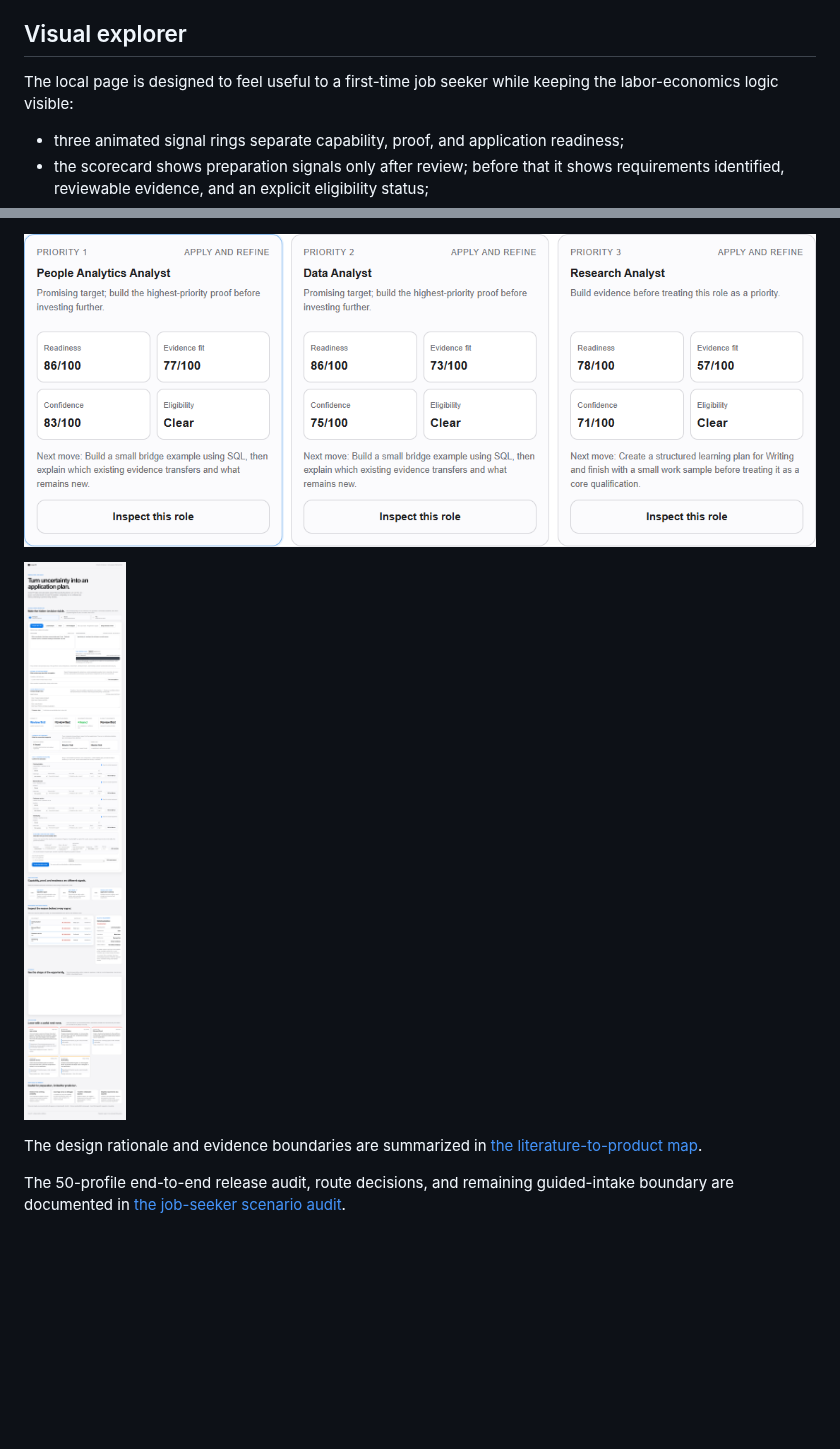
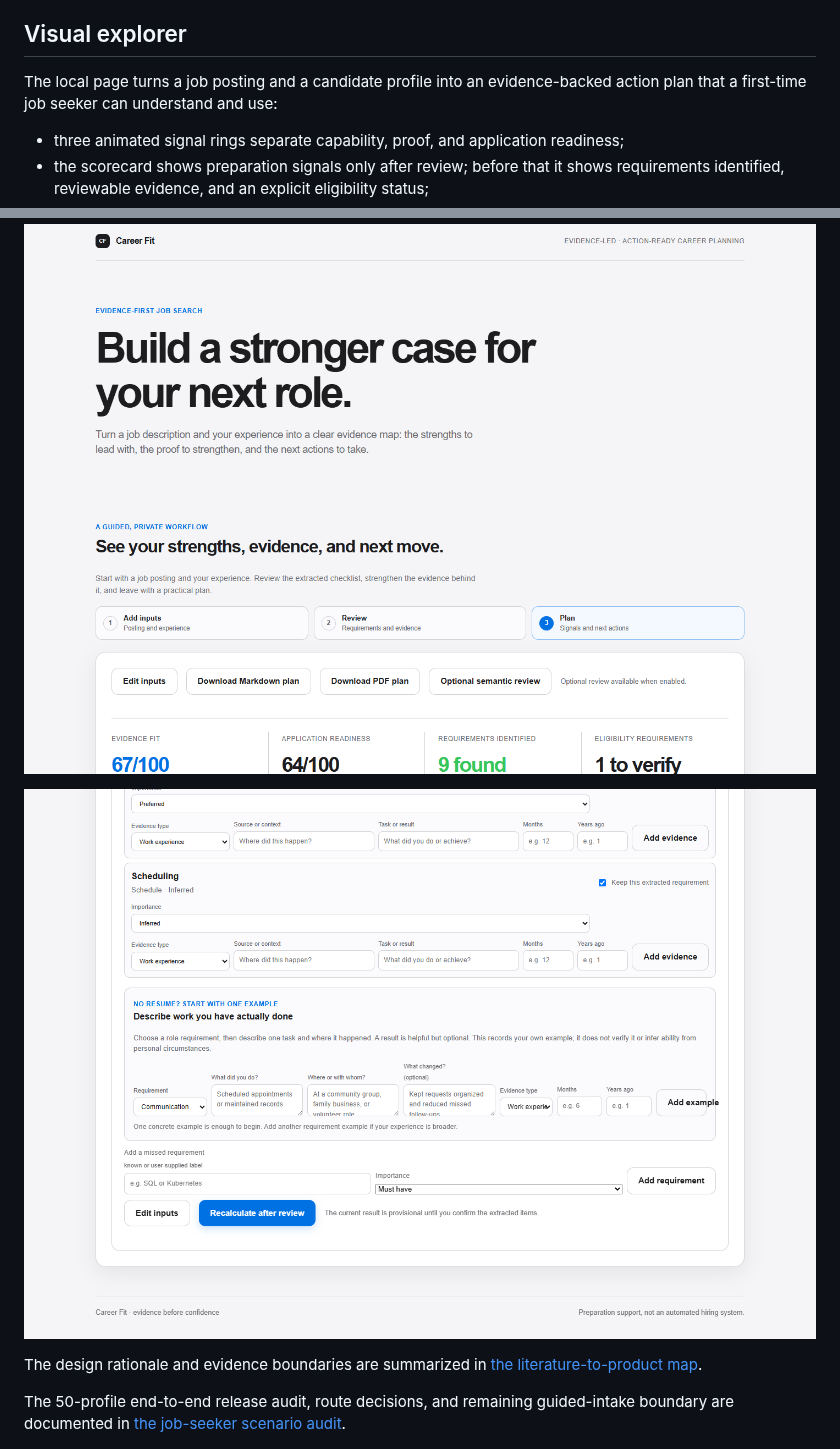
Before and after one commit to JoeDHJ/career-fit, a Markdown page: README.md, 2 parts joined by grey strips. GitHub-like rendering; pictures changed too: docs/assets/career-fit-comparison.png, docs/assets/career-fit-guided-intake.png; blank space fills up the shorter version.

```diff
--- a/README.md
+++ b/README.md
@@ -85,7 +85,7 @@ Candidate text is sent only when the review button is used. A local OpenAI-compa
 
 ## Visual explorer
 
-The local page is designed to feel useful to a first-time job seeker while keeping the labor-economics logic visible:
+The local page turns a job posting and a candidate profile into an evidence-backed action plan that a first-time job seeker can understand and use:
 
 - three animated signal rings separate capability, proof, and application readiness;
 - the scorecard shows preparation signals only after review; before that it shows requirements identified, reviewable evidence, and an explicit eligibility status;
```
Also changed, not shown: other parts of README.md (+1 -1 lines), docs/assets/career-fit-dashboard.png, docs/assets/career-fit-fingerprint.png, docs/assets/career-fit-matrix.png, 1 other file.
